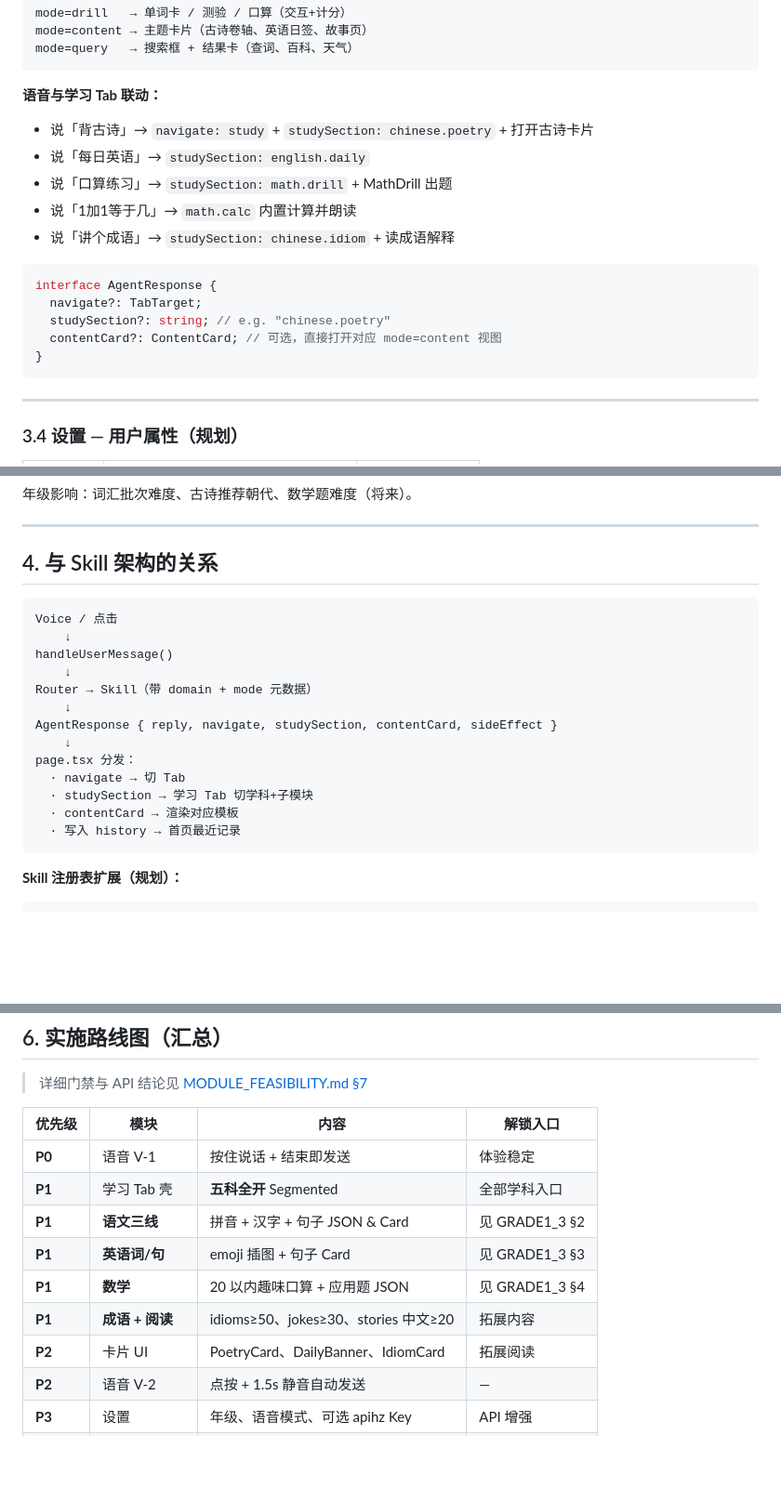
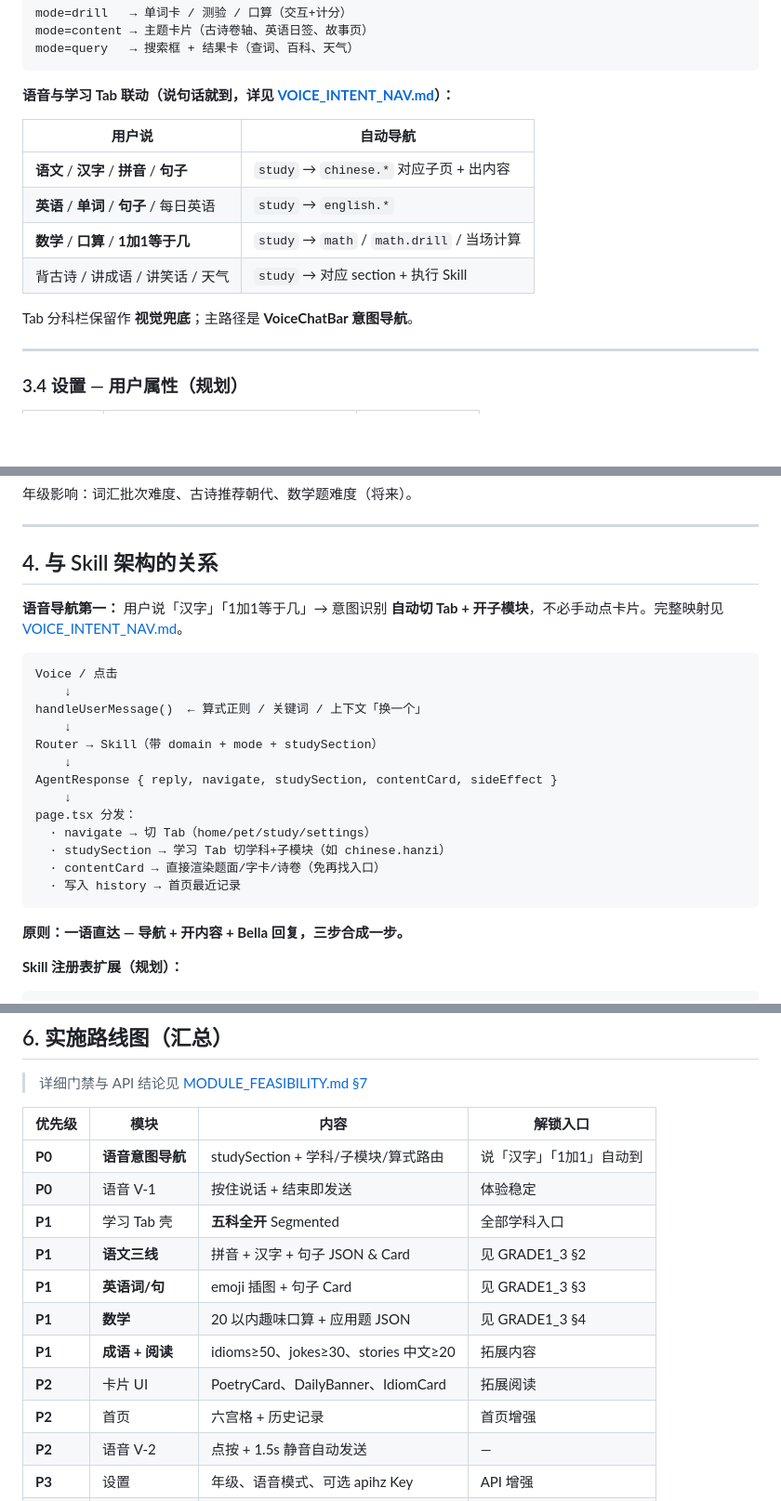
Before and after one commit to MrWangHello/AI-techer, a Markdown page: ai-english-teacher/docs/APP_PRODUCT_PLAN.md, 3 parts joined by grey strips. Shown at 93% size. Rendered like a GitHub page; blank space fills up the shorter version.

````diff
--- a/ai-english-teacher/docs/APP_PRODUCT_PLAN.md
+++ b/ai-english-teacher/docs/APP_PRODUCT_PLAN.md
@@ -187,21 +187,16 @@ mode=content → 主题卡片（古诗卷轴、英语日签、故事页）
 mode=query   → 搜索框 + 结果卡（查词、百科、天气）
 ```
 
-**语音与学习 Tab 联动：**
+**语音与学习 Tab 联动（说句话就到，详见 [VOICE_INTENT_NAV.md](./VOICE_INTENT_NAV.md)）：**
 
-- 说「背古诗」→ `navigate: study` + `studySection: chinese.poetry` + 打开古诗卡片
-- 说「每日英语」→ `studySection: english.daily`
-- 说「口算练习」→ `studySection: math.drill` + MathDrill 出题
-- 说「1加1等于几」→ `math.calc` 内置计算并朗读
-- 说「讲个成语」→ `studySection: chinese.idiom` + 读成语解释
+| 用户说 | 自动导航 |
+|--------|----------|
+| **语文** / **汉字** / **拼音** / **句子** | `study` → `chinese.*` 对应子页 + 出内容 |
+| **英语** / **单词** / **句子** / 每日英语 | `study` → `english.*` |
+| **数学** / **口算** / **1加1等于几** | `study` → `math` / `math.drill` / 当场计算 |
+| 背古诗 / 讲成语 / 讲笑话 / 天气 | `study` → 对应 section + 执行 Skill |
 
-```typescript
-interface AgentResponse {
-  navigate?: TabTarget;
-  studySection?: string; // e.g. "chinese.poetry"
-  contentCard?: ContentCard; // 可选，直接打开对应 mode=content 视图
-}
-```
+Tab 分科栏保留作 **视觉兜底**；主路径是 **VoiceChatBar 意图导航**。
 
 ---
 
@@ -220,21 +215,25 @@ interface AgentResponse {
 
 ## 4. 与 Skill 架构的关系
 
+**语音导航第一：** 用户说「汉字」「1加1等于几」→ 意图识别 **自动切 Tab + 开子模块**，不必手动点卡片。完整映射见 [VOICE_INTENT_NAV.md](./VOICE_INTENT_NAV.md)。
+
 ```
 Voice / 点击
     ↓
-handleUserMessage()
+handleUserMessage()  ← 算式正则 / 关键词 / 上下文「换一个」
     ↓
-Router → Skill（带 domain + mode 元数据）
+Router → Skill（带 domain + mode + studySection）
     ↓
 AgentResponse { reply, navigate, studySection, contentCard, sideEffect }
     ↓
 page.tsx 分发：
-  · navigate → 切 Tab
-  · studySection → 学习 Tab 切学科+子模块
-  · contentCard → 渲染对应模板
+  · navigate → 切 Tab（home/pet/study/settings）
+  · studySection → 学习 Tab 切学科+子模块（如 chinese.hanzi）
+  · contentCard → 直接渲染题面/字卡/诗卷（免再找入口）
   · 写入 history → 首页最近记录
 ```
+
+**原则：一语直达 — 导航 + 开内容 + Bella 回复，三步合成一步。**
 
 **Skill 注册表扩展（规划）：**
 
@@ -334,6 +333,7 @@ recognition.interimResults = true;
 
 | 优先级 | 模块 | 内容 | 解锁入口 |
 |--------|------|------|----------|
+| **P0** | **语音意图导航** | studySection + 学科/子模块/算式路由 | 说「汉字」「1加1」自动到 |
 | **P0** | 语音 V-1 | 按住说话 + 结束即发送 | 体验稳定 |
 | **P1** | 学习 Tab 壳 | **五科全开** Segmented | 全部学科入口 |
 | **P1** | **语文三线** | 拼音 + 汉字 + 句子 JSON & Card | 见 GRADE1_3 §2 |
@@ -341,6 +341,7 @@ recognition.interimResults = true;
 | **P1** | **数学** | 20 以内趣味口算 + 应用题 JSON | 见 GRADE1_3 §4 |
 | **P1** | **成语 + 阅读** | idioms≥50、jokes≥30、stories 中文≥20 | 拓展内容 |
 | **P2** | 卡片 UI | PoetryCard、DailyBanner、IdiomCard | 拓展阅读 |
+| **P2** | 首页 | 六宫格 + 历史记录 | 首页增强 |
 | **P2** | 语音 V-2 | 点按 + 1.5s 静音自动发送 | — |
 | **P3** | 设置 | 年级、语音模式、可选 apihz Key | API 增强 |
 | **P3** | 谜语 | `riddles.json`≥20 | 阅读扩展 |
````
Also changed, not shown: AGENTS.md (+2 -2 lines), ai-english-teacher/docs/VOICE_INTENT_NAV.md (added, +304 -0 lines).
